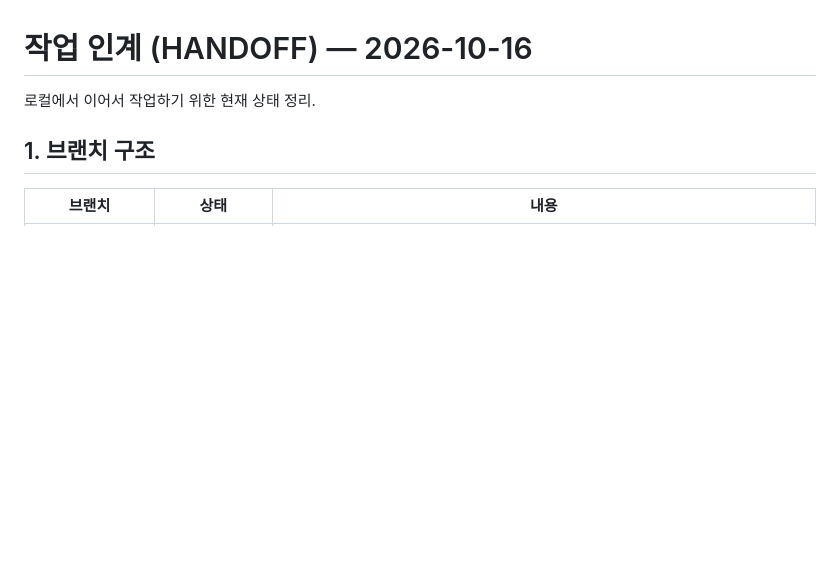
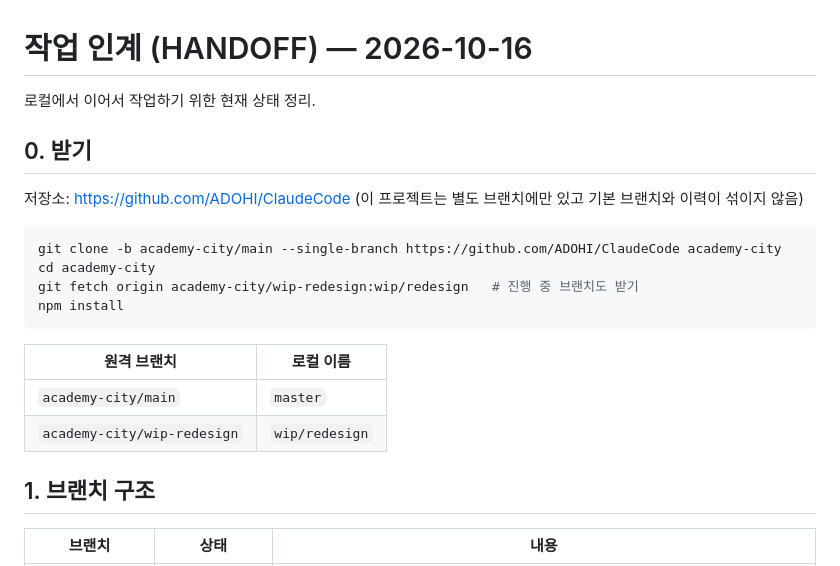
Before and after one commit to ADOHI/ClaudeCode, a Markdown page: HANDOFF.md, the part around the change. Rendered like a GitHub page; blank space fills up the shorter version.

Commit message:
Document how to clone the project branches
Co-Authored-By: Claude Opus 5.5 <noreply@anthropic.com>
Claude-Session: https://claude.ai/code/session_0134nmUrGswMSdVPVwxe2XxA

````diff
--- a/HANDOFF.md
+++ b/HANDOFF.md
@@ -1,6 +1,22 @@
 # 작업 인계 (HANDOFF) — 2026-10-16
 
 로컬에서 이어서 작업하기 위한 현재 상태 정리.
+
+## 0. 받기
+
+저장소: https://github.com/ADOHI/ClaudeCode (이 프로젝트는 별도 브랜치에만 있고 기본 브랜치와 이력이 섞이지 않음)
+
+```bash
+git clone -b academy-city/main --single-branch https://github.com/ADOHI/ClaudeCode academy-city
+cd academy-city
+git fetch origin academy-city/wip-redesign:wip/redesign   # 진행 중 브랜치도 받기
+npm install
+```
+
+| 원격 브랜치 | 로컬 이름 |
+|---|---|
+| `academy-city/main` | `master` |
+| `academy-city/wip-redesign` | `wip/redesign` |
 
 ## 1. 브랜치 구조
 
````
